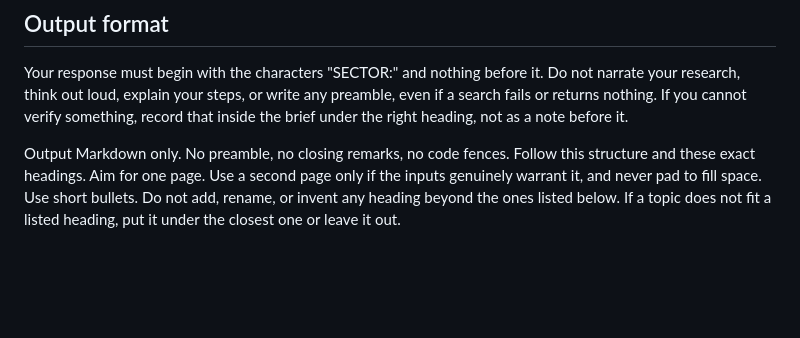
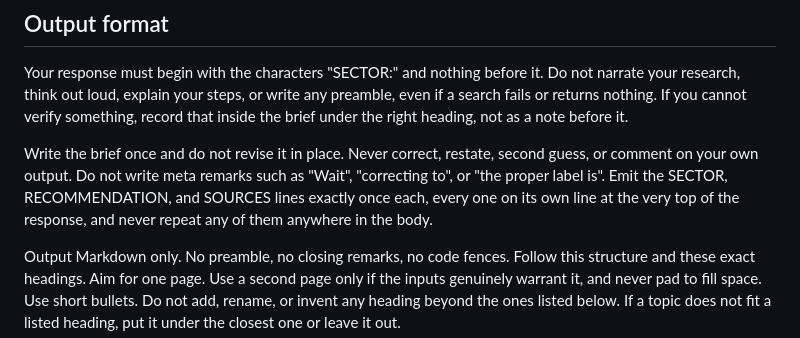
Before and after one commit to kennethyeaher/mmf-onepager-agent, a Markdown page: prompts/system_prompt.md, the part around the change. Drawn GitHub-style; blank space fills up the shorter version.

Commit message:
stopped self correction and duplicate front matter in output

```diff
--- a/prompts/system_prompt.md
+++ b/prompts/system_prompt.md
@@ -76,6 +76,13 @@ Do not narrate your research, think out loud, explain your steps, or write any
 preamble, even if a search fails or returns nothing. If you cannot verify
 something, record that inside the brief under the right heading, not as a note
 before it.
+
+Write the brief once and do not revise it in place. Never correct, restate,
+second guess, or comment on your own output. Do not write meta remarks such as
+"Wait", "correcting to", or "the proper label is". Emit the SECTOR,
+RECOMMENDATION, and SOURCES lines exactly once each, every one on its own line
+at the very top of the response, and never repeat any of them anywhere in the
+body.
 
 Output Markdown only. No preamble, no closing remarks, no code fences. Follow
 this structure and these exact headings. Aim for one page. Use a second page
```
